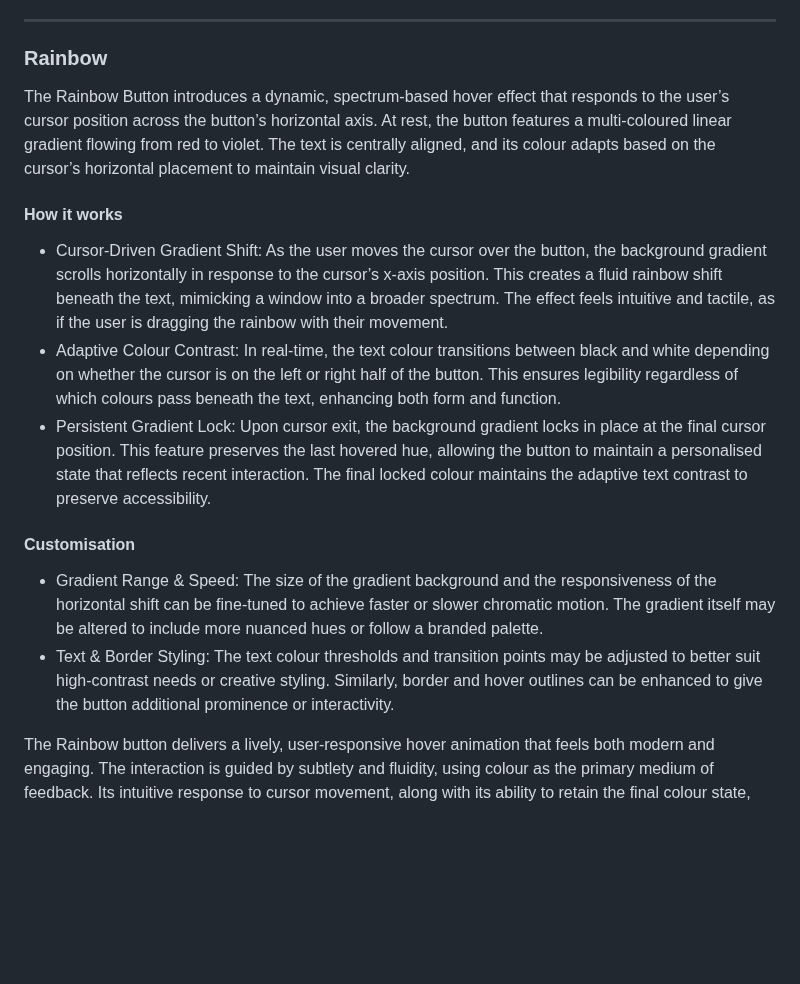
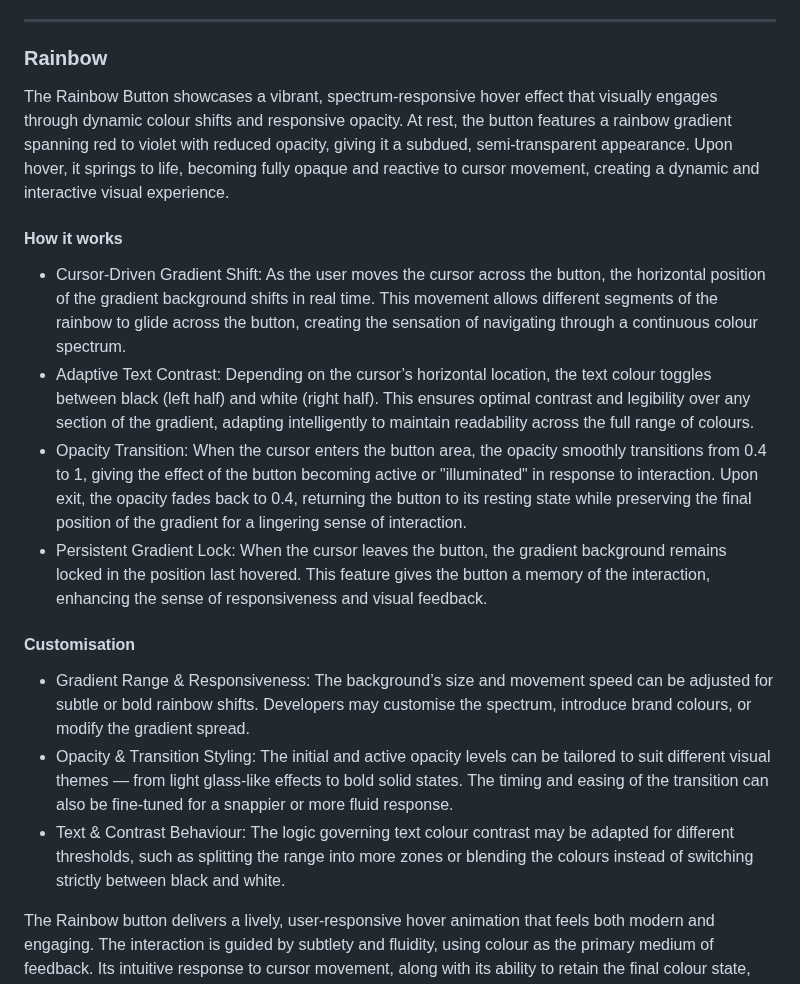
Before and after one commit to SasanTazayoni/Advanced-Button-Hover-Animations, a Markdown page: README.md, the part around the change. Drawn GitHub-style; blank space fills up the shorter version.

Commit message:
Adjust description of Rainbow button in README

```diff
--- a/README.md
+++ b/README.md
@@ -390,18 +390,20 @@ The Static button introduces a momentary break in visual consistency — a contr
 
 ### Rainbow
 
-The Rainbow Button introduces a dynamic, spectrum-based hover effect that responds to the user’s cursor position across the button’s horizontal axis. At rest, the button features a multi-coloured linear gradient flowing from red to violet. The text is centrally aligned, and its colour adapts based on the cursor’s horizontal placement to maintain visual clarity.
+The Rainbow Button showcases a vibrant, spectrum-responsive hover effect that visually engages through dynamic colour shifts and responsive opacity. At rest, the button features a rainbow gradient spanning red to violet with reduced opacity, giving it a subdued, semi-transparent appearance. Upon hover, it springs to life, becoming fully opaque and reactive to cursor movement, creating a dynamic and interactive visual experience.
 
 #### How it works
 
-* Cursor-Driven Gradient Shift: As the user moves the cursor over the button, the background gradient scrolls horizontally in response to the cursor’s x-axis position. This creates a fluid rainbow shift beneath the text, mimicking a window into a broader spectrum. The effect feels intuitive and tactile, as if the user is dragging the rainbow with their movement.
-* Adaptive Colour Contrast: In real-time, the text colour transitions between black and white depending on whether the cursor is on the left or right half of the button. This ensures legibility regardless of which colours pass beneath the text, enhancing both form and function.
-* Persistent Gradient Lock: Upon cursor exit, the background gradient locks in place at the final cursor position. This feature preserves the last hovered hue, allowing the button to maintain a personalised state that reflects recent interaction. The final locked colour maintains the adaptive text contrast to preserve accessibility.
+* Cursor-Driven Gradient Shift: As the user moves the cursor across the button, the horizontal position of the gradient background shifts in real time. This movement allows different segments of the rainbow to glide across the button, creating the sensation of navigating through a continuous colour spectrum.
+* Adaptive Text Contrast: Depending on the cursor’s horizontal location, the text colour toggles between black (left half) and white (right half). This ensures optimal contrast and legibility over any section of the gradient, adapting intelligently to maintain readability across the full range of colours.
+* Opacity Transition: When the cursor enters the button area, the opacity smoothly transitions from 0.4 to 1, giving the effect of the button becoming active or "illuminated" in response to interaction. Upon exit, the opacity fades back to 0.4, returning the button to its resting state while preserving the final position of the gradient for a lingering sense of interaction.
+* Persistent Gradient Lock: When the cursor leaves the button, the gradient background remains locked in the position last hovered. This feature gives the button a memory of the interaction, enhancing the sense of responsiveness and visual feedback.
 
 #### Customisation
 
-* Gradient Range & Speed: The size of the gradient background and the responsiveness of the horizontal shift can be fine-tuned to achieve faster or slower chromatic motion. The gradient itself may be altered to include more nuanced hues or follow a branded palette.
-* Text & Border Styling: The text colour thresholds and transition points may be adjusted to better suit high-contrast needs or creative styling. Similarly, border and hover outlines can be enhanced to give the button additional prominence or interactivity.
+* Gradient Range & Responsiveness: The background’s size and movement speed can be adjusted for subtle or bold rainbow shifts. Developers may customise the spectrum, introduce brand colours, or modify the gradient spread.
+* Opacity & Transition Styling: The initial and active opacity levels can be tailored to suit different visual themes — from light glass-like effects to bold solid states. The timing and easing of the transition can also be fine-tuned for a snappier or more fluid response.
+* Text & Contrast Behaviour: The logic governing text colour contrast may be adapted for different thresholds, such as splitting the range into more zones or blending the colours instead of switching strictly between black and white.
 
 The Rainbow button delivers a lively, user-responsive hover animation that feels both modern and engaging. The interaction is guided by subtlety and fluidity, using colour as the primary medium of feedback. Its intuitive response to cursor movement, along with its ability to retain the final colour state, creates a playful and expressive interaction ideal for vibrant, creative interfaces.
 
```
